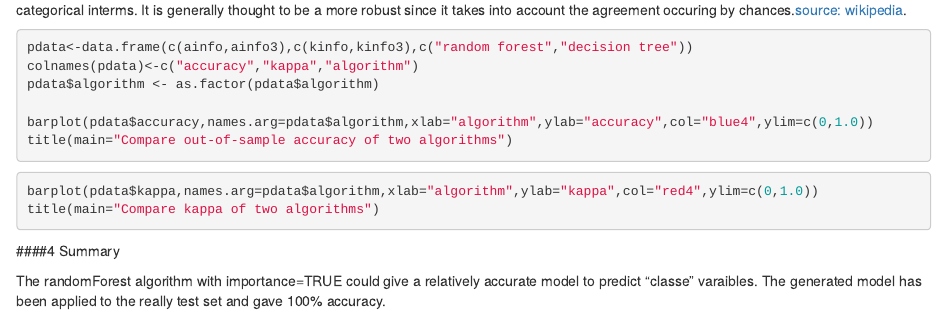
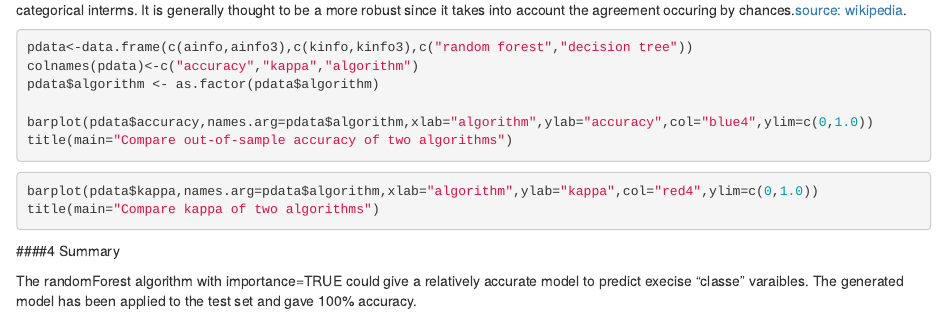
Before and after one commit to ianking0000/practical_machine_learning, an R Markdown document (report.Rmd): the page in a window 1100 px wide, from 1810 px down. Rendered offline with R 4.5, knitr and Pandoc, with nearby package versions; the code chunks are not run, so their results and figures are left out.

Commit message:
Update report.Rmd

```diff
--- a/report.Rmd
+++ b/report.Rmd
@@ -113,4 +113,4 @@ title(main="Compare kappa of two algorithms")
 
 ####4 Summary
 
-The  randomForest algorithm with importance=TRUE could give a relatively accurate model to predict "classe" varaibles. The generated model has been applied to the really test set and gave 100% accuracy.
+The  randomForest algorithm with importance=TRUE could give a relatively accurate model to predict execise "classe" varaibles. The generated model has been applied to the test set and gave 100% accuracy.
```
